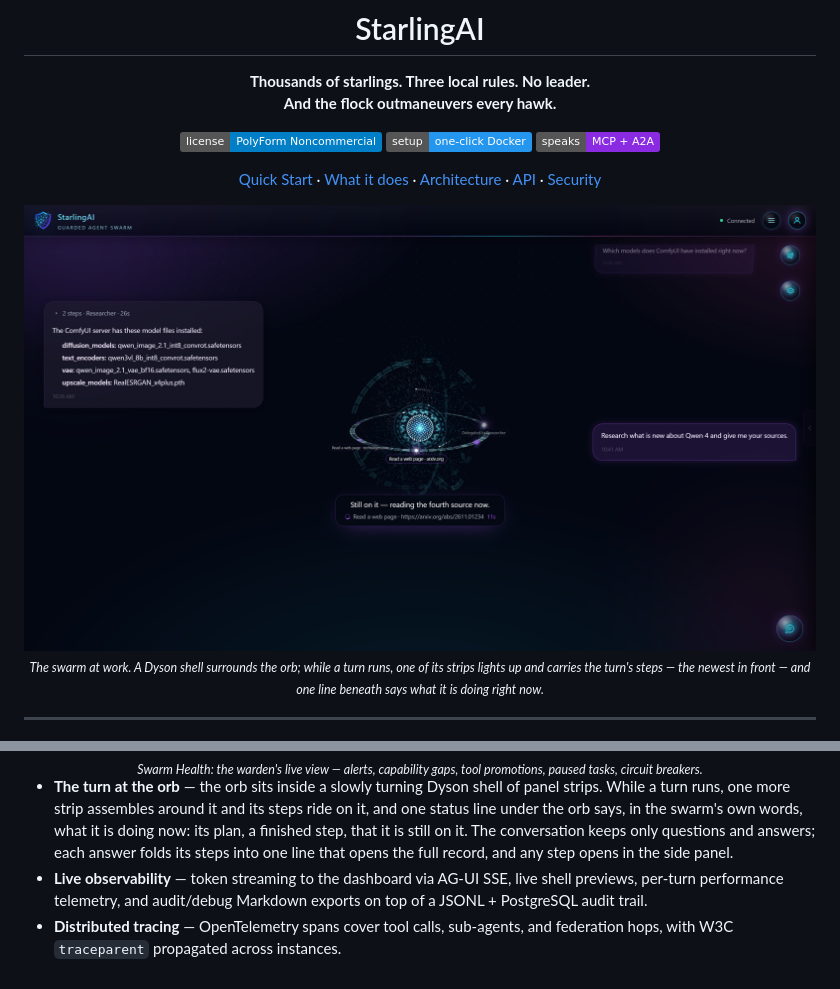
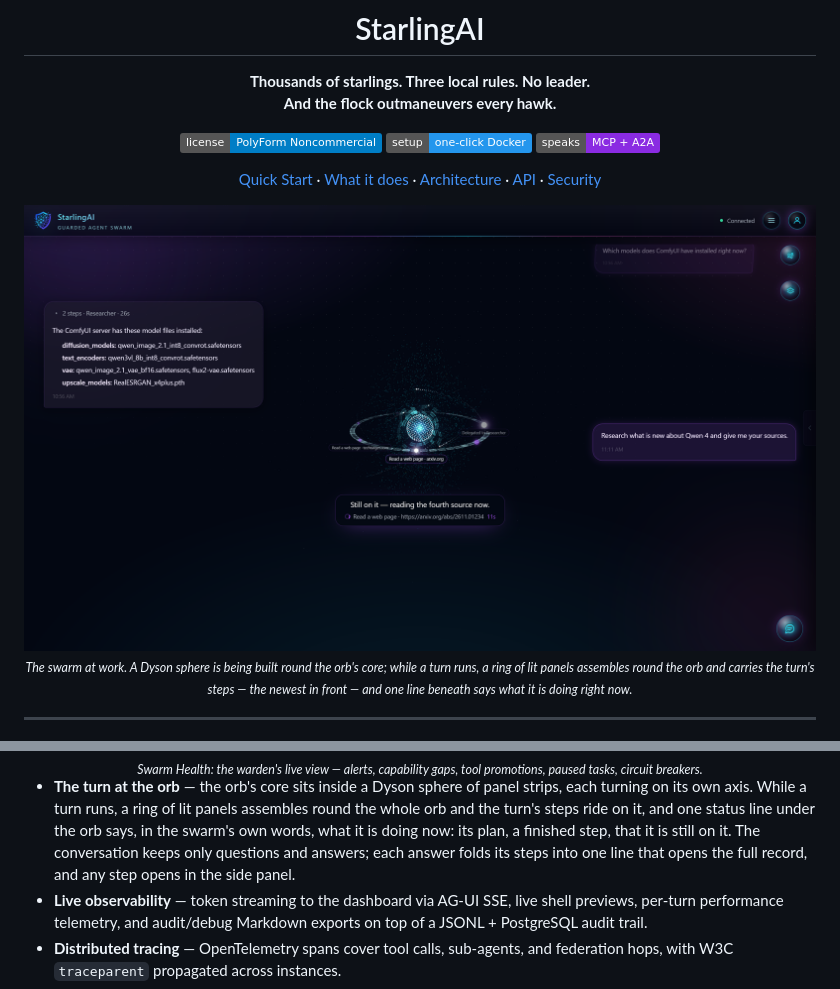
Before and after one commit to SteffenHebestreit/StarlingAI, a Markdown page: README.md, 2 parts joined by grey strips. GitHub-like rendering; pictures changed too: assets/screenshots/chat-turn-at-orb.png; badges without logos.

```diff
--- a/README.md
+++ b/README.md
@@ -12,8 +12,8 @@
 
 [Quick Start](#quick-start) · [What it does](#what-the-swarm-can-do) · [Architecture](docs/architecture.md) · [API](docs/api.md) · [Security](docs/security.md)
 
-<img src="assets/screenshots/chat-turn-at-orb.png" alt="The StarlingAI dashboard during a research turn — a Dyson shell of panel strips surrounds the particle orb, one strip lit up as the turn's step ring with its steps riding on it, the newest in front, and a status line under the orb saying what the swarm is doing; the question sits on the right, an earlier answer on the left" width="100%" />
-<sub><em>The swarm at work. A Dyson shell surrounds the orb; while a turn runs, one of its strips lights up and carries the turn's steps — the newest in front — and one line beneath says what it is doing right now.</em></sub>
+<img src="assets/screenshots/chat-turn-at-orb.png" alt="The StarlingAI dashboard during a research turn — strips of a Dyson sphere turn close round the orb's core, a ring of lit panels round the orb carries the turn's steps, the newest in front, and a status line under the orb saying what the swarm is doing; the question sits on the right, an earlier answer on the left" width="100%" />
+<sub><em>The swarm at work. A Dyson sphere is being built round the orb's core; while a turn runs, a ring of lit panels assembles round the orb and carries the turn's steps — the newest in front — and one line beneath says what it is doing right now.</em></sub>
 
 </div>
 
@@ -190,7 +190,7 @@ pnpm sai dev web               # start web UI in dev mode
 <br/><sub><em>Swarm Health: the warden's live view — alerts, capability gaps, tool promotions, paused tasks, circuit breakers.</em></sub>
 </div>
 
-- **The turn at the orb** — the orb sits inside a slowly turning Dyson shell of panel strips. While a turn runs, one more strip assembles around it and its steps ride on it, and one status line under the orb says, in the swarm's own words, what it is doing now: its plan, a finished step, that it is still on it. The conversation keeps only questions and answers; each answer folds its steps into one line that opens the full record, and any step opens in the side panel.
+- **The turn at the orb** — the orb's core sits inside a Dyson sphere of panel strips, each turning on its own axis. While a turn runs, a ring of lit panels assembles round the whole orb and the turn's steps ride on it, and one status line under the orb says, in the swarm's own words, what it is doing now: its plan, a finished step, that it is still on it. The conversation keeps only questions and answers; each answer folds its steps into one line that opens the full record, and any step opens in the side panel.
 - **Live observability** — token streaming to the dashboard via AG-UI SSE, live shell previews, per-turn performance telemetry, and audit/debug Markdown exports on top of a JSONL + PostgreSQL audit trail.
 - **Distributed tracing** — OpenTelemetry spans cover tool calls, sub-agents, and federation hops, with W3C `traceparent` propagated across instances.
 - **Cost governance** — token usage aggregated with per-model pricing and budget thresholds on a `/cost` dashboard. (Per-task limits are post-run signals today; atomic mission-wide budgets are on the roadmap.)
```
Also changed, not shown: docs/architecture.md (+2 -2 lines), docs/reference/config-flags.md (+1 -1 lines), 3 other files.
